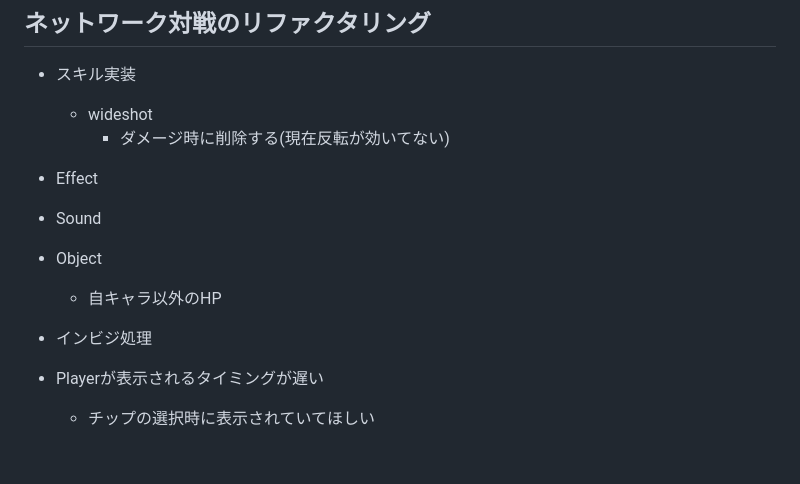
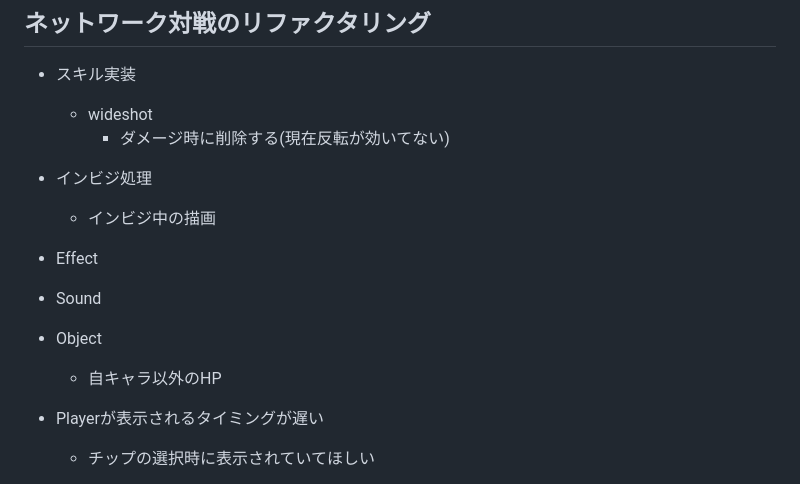
Before and after one commit to sh-miyoshi/go-rockmanexe, a Markdown page: todoList.md, the part around the change. GitHub-like rendering; blank space fills up the shorter version.

Commit message:
update todo list

```diff
--- a/todoList.md
+++ b/todoList.md
@@ -5,11 +5,12 @@
 - スキル実装
   - wideshot
     - ダメージ時に削除する(現在反転が効いてない)
+- インビジ処理
+  - インビジ中の描画
 - Effect
 - Sound
 - Object
   - 自キャラ以外のHP
-- インビジ処理
 - Playerが表示されるタイミングが遅い
   - チップの選択時に表示されていてほしい
 - ShockWave時にPlayer ObjectをPickにする
```
